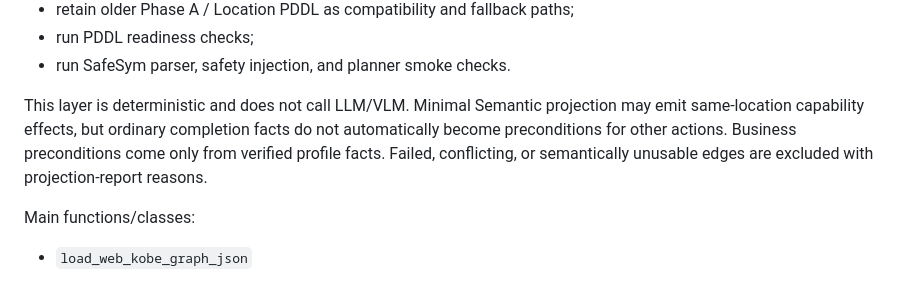
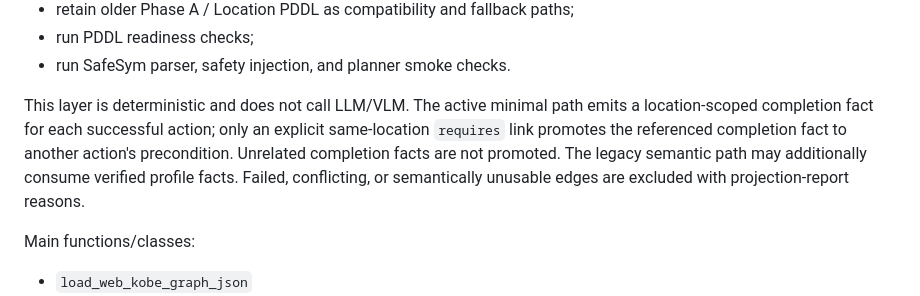
Before and after one commit to shenxinwen/AI-Web-explorer, a Markdown page: docs/project-structure.md, the part around the change. Rendered like a GitHub page.

```diff
--- a/docs/project-structure.md
+++ b/docs/project-structure.md
@@ -294,11 +294,13 @@ Main responsibilities:
 - run PDDL readiness checks;
 - run SafeSym parser, safety injection, and planner smoke checks.
 
-This layer is deterministic and does not call LLM/VLM. Minimal Semantic
-projection may emit same-location capability effects, but ordinary completion
-facts do not automatically become preconditions for other actions. Business
-preconditions come only from verified profile facts. Failed, conflicting, or
-semantically unusable edges are excluded with projection-report reasons.
+This layer is deterministic and does not call LLM/VLM. The active minimal path
+emits a location-scoped completion fact for each successful action; only an
+explicit same-location `requires` link promotes the referenced completion fact
+to another action's precondition. Unrelated completion facts are not promoted.
+The legacy semantic path may additionally consume verified profile facts.
+Failed, conflicting, or semantically unusable edges are excluded with
+projection-report reasons.
 
 Main functions/classes:
 
```
Also changed, not shown: docs/current-project-overview.zh-CN.md (+19 -10 lines), docs/project-structure.zh-CN.md (+3 -3 lines).
